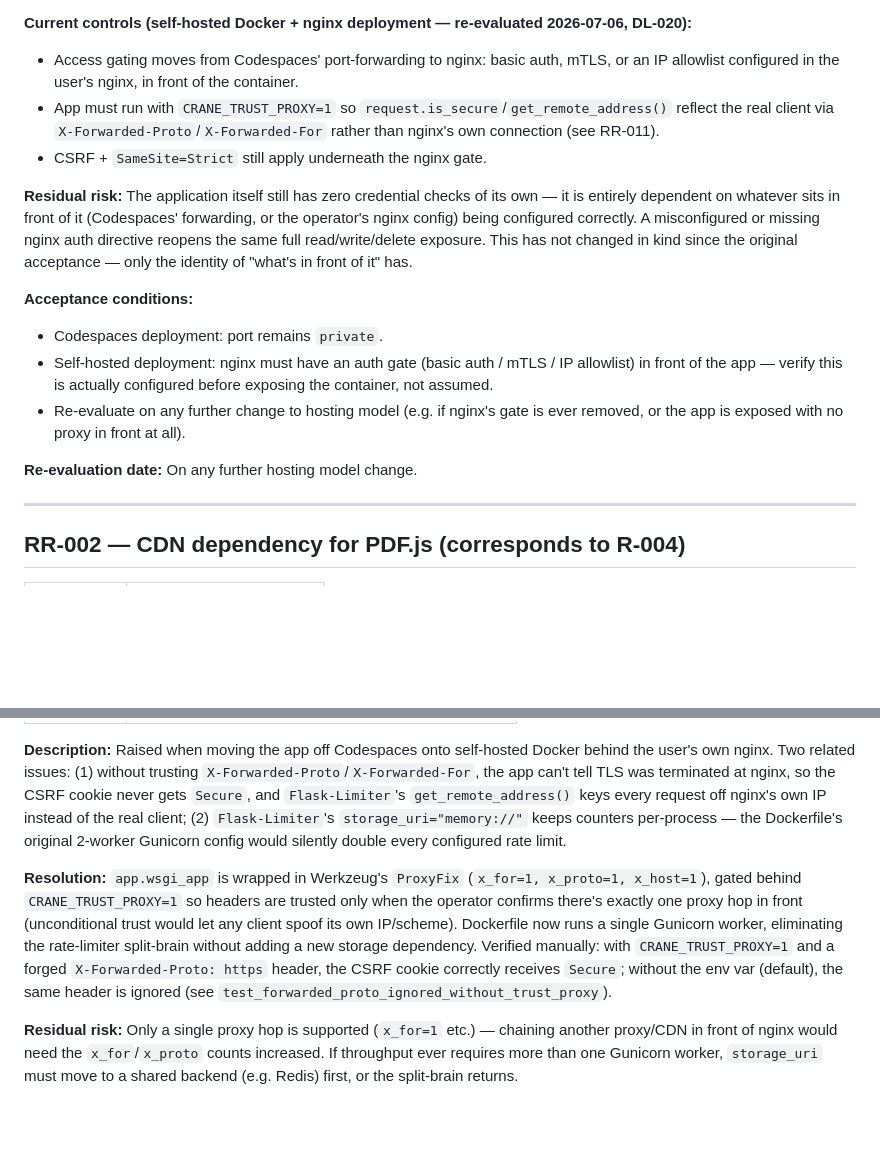
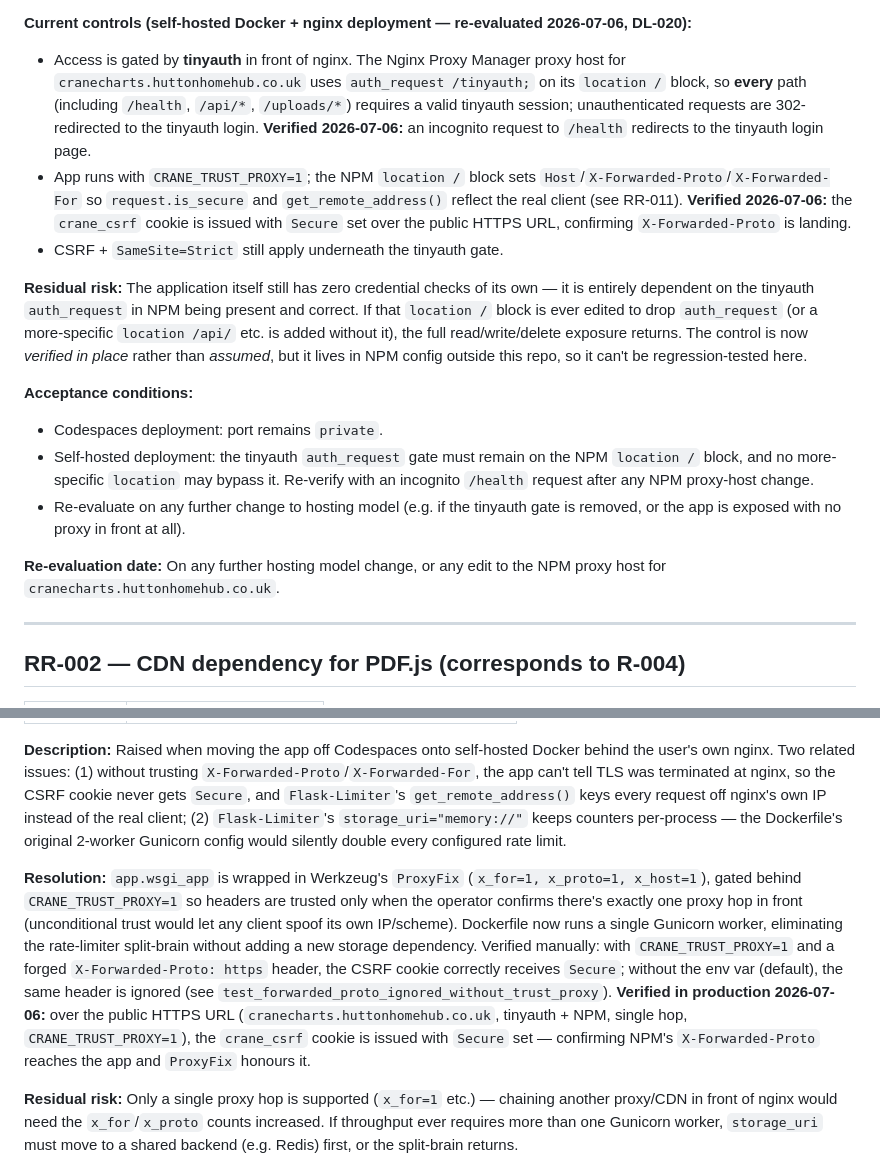
Before and after one commit to HuttonHomeHub/Crane_Chart_Manager, a Markdown page: docs/remediation/risk-register.md, 2 parts joined by grey strips. GitHub-like rendering; blank space fills up the shorter version.

Commit message:
docs(risk): record tinyauth gate + Secure-cookie verification (RR-001, RR-011)
R-002's access control is now a verified tinyauth auth_request gate on the
NPM proxy host (incognito /health → tinyauth login), and RR-011's
X-Forwarded-Proto fix is confirmed in production (crane_csrf issued with
Secure over the public HTTPS URL). Both were previously assumed; now
evidenced.

Co-Authored-By: Claude Opus 4.8 <noreply@anthropic.com>

```diff
--- a/docs/remediation/risk-register.md
+++ b/docs/remediation/risk-register.md
@@ -35,18 +35,18 @@ Last updated: 2026-07-06 (Session 4)
 - `SameSite=Strict` on the CSRF cookie limits cross-site cookie abuse
 
 **Current controls (self-hosted Docker + nginx deployment — re-evaluated 2026-07-06, DL-020):**
-- Access gating moves from Codespaces' port-forwarding to nginx: basic auth, mTLS, or an IP allowlist configured in the user's nginx, in front of the container.
-- App must run with `CRANE_TRUST_PROXY=1` so `request.is_secure`/`get_remote_address()` reflect the real client via `X-Forwarded-Proto`/`X-Forwarded-For` rather than nginx's own connection (see RR-011).
-- CSRF + `SameSite=Strict` still apply underneath the nginx gate.
+- Access is gated by **tinyauth** in front of nginx. The Nginx Proxy Manager proxy host for `cranecharts.huttonhomehub.co.uk` uses `auth_request /tinyauth;` on its `location /` block, so **every** path (including `/health`, `/api/*`, `/uploads/*`) requires a valid tinyauth session; unauthenticated requests are 302-redirected to the tinyauth login. **Verified 2026-07-06:** an incognito request to `/health` redirects to the tinyauth login page.
+- App runs with `CRANE_TRUST_PROXY=1`; the NPM `location /` block sets `Host`/`X-Forwarded-Proto`/`X-Forwarded-For` so `request.is_secure` and `get_remote_address()` reflect the real client (see RR-011). **Verified 2026-07-06:** the `crane_csrf` cookie is issued with `Secure` set over the public HTTPS URL, confirming `X-Forwarded-Proto` is landing.
+- CSRF + `SameSite=Strict` still apply underneath the tinyauth gate.
 
-**Residual risk:** The application itself still has zero credential checks of its own — it is entirely dependent on whatever sits in front of it (Codespaces' forwarding, or the operator's nginx config) being configured correctly. A misconfigured or missing nginx auth directive reopens the same full read/write/delete exposure. This has not changed in kind since the original acceptance — only the identity of "what's in front of it" has.
+**Residual risk:** The application itself still has zero credential checks of its own — it is entirely dependent on the tinyauth `auth_request` in NPM being present and correct. If that `location /` block is ever edited to drop `auth_request` (or a more-specific `location /api/` etc. is added without it), the full read/write/delete exposure returns. The control is now *verified in place* rather than *assumed*, but it lives in NPM config outside this repo, so it can't be regression-tested here.
 
 **Acceptance conditions:**
 - Codespaces deployment: port remains `private`.
-- Self-hosted deployment: nginx must have an auth gate (basic auth / mTLS / IP allowlist) in front of the app — verify this is actually configured before exposing the container, not assumed.
-- Re-evaluate on any further change to hosting model (e.g. if nginx's gate is ever removed, or the app is exposed with no proxy in front at all).
+- Self-hosted deployment: the tinyauth `auth_request` gate must remain on the NPM `location /` block, and no more-specific `location` may bypass it. Re-verify with an incognito `/health` request after any NPM proxy-host change.
+- Re-evaluate on any further change to hosting model (e.g. if the tinyauth gate is removed, or the app is exposed with no proxy in front at all).
 
-**Re-evaluation date:** On any further hosting model change.
+**Re-evaluation date:** On any further hosting model change, or any edit to the NPM proxy host for `cranecharts.huttonhomehub.co.uk`.
 
 ---
 
@@ -227,7 +227,7 @@ R-017 (virtual scrolling) closed — frontend-only change (batched DOM rendering
 
 **Description:** Raised when moving the app off Codespaces onto self-hosted Docker behind the user's own nginx. Two related issues: (1) without trusting `X-Forwarded-Proto`/`X-Forwarded-For`, the app can't tell TLS was terminated at nginx, so the CSRF cookie never gets `Secure`, and `Flask-Limiter`'s `get_remote_address()` keys every request off nginx's own IP instead of the real client; (2) `Flask-Limiter`'s `storage_uri="memory://"` keeps counters per-process — the Dockerfile's original 2-worker Gunicorn config would silently double every configured rate limit.
 
-**Resolution:** `app.wsgi_app` is wrapped in Werkzeug's `ProxyFix` (`x_for=1, x_proto=1, x_host=1`), gated behind `CRANE_TRUST_PROXY=1` so headers are trusted only when the operator confirms there's exactly one proxy hop in front (unconditional trust would let any client spoof its own IP/scheme). Dockerfile now runs a single Gunicorn worker, eliminating the rate-limiter split-brain without adding a new storage dependency. Verified manually: with `CRANE_TRUST_PROXY=1` and a forged `X-Forwarded-Proto: https` header, the CSRF cookie correctly receives `Secure`; without the env var (default), the same header is ignored (see `test_forwarded_proto_ignored_without_trust_proxy`).
+**Resolution:** `app.wsgi_app` is wrapped in Werkzeug's `ProxyFix` (`x_for=1, x_proto=1, x_host=1`), gated behind `CRANE_TRUST_PROXY=1` so headers are trusted only when the operator confirms there's exactly one proxy hop in front (unconditional trust would let any client spoof its own IP/scheme). Dockerfile now runs a single Gunicorn worker, eliminating the rate-limiter split-brain without adding a new storage dependency. Verified manually: with `CRANE_TRUST_PROXY=1` and a forged `X-Forwarded-Proto: https` header, the CSRF cookie correctly receives `Secure`; without the env var (default), the same header is ignored (see `test_forwarded_proto_ignored_without_trust_proxy`). **Verified in production 2026-07-06:** over the public HTTPS URL (`cranecharts.huttonhomehub.co.uk`, tinyauth + NPM, single hop, `CRANE_TRUST_PROXY=1`), the `crane_csrf` cookie is issued with `Secure` set — confirming NPM's `X-Forwarded-Proto` reaches the app and `ProxyFix` honours it.
 
 **Residual risk:** Only a single proxy hop is supported (`x_for=1` etc.) — chaining another proxy/CDN in front of nginx would need the `x_for`/`x_proto` counts increased. If throughput ever requires more than one Gunicorn worker, `storage_uri` must move to a shared backend (e.g. Redis) first, or the split-brain returns.
 
```
